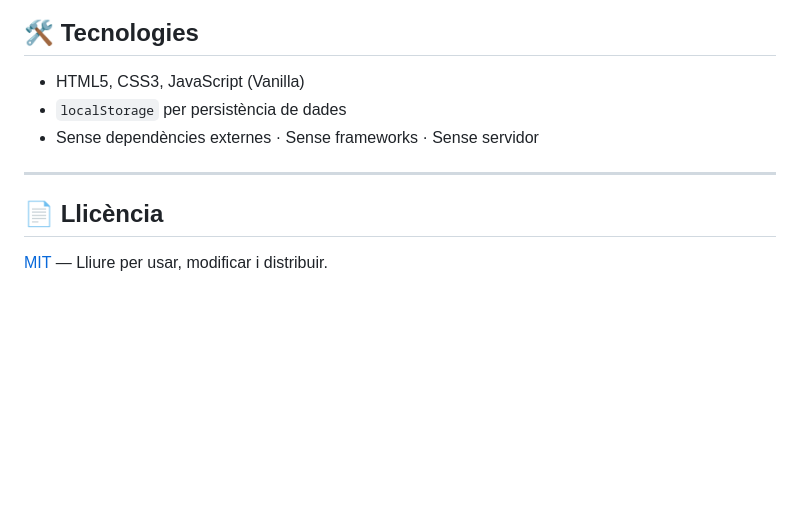
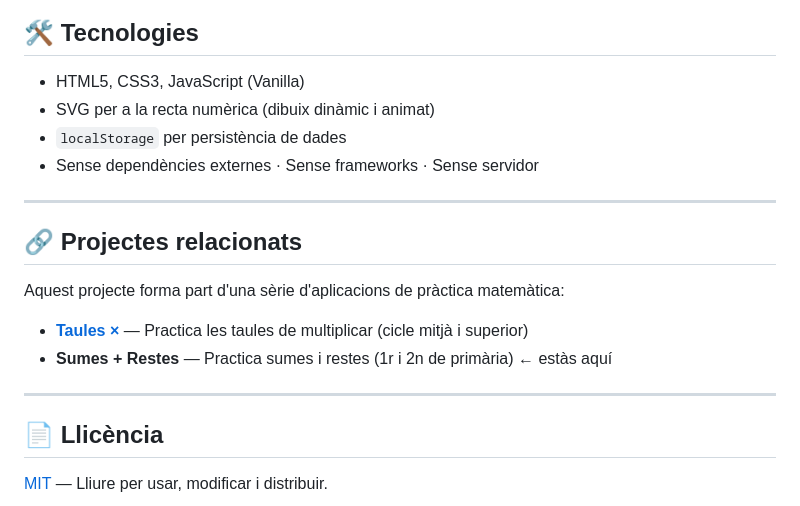
Before and after one commit to AlbertGodina/sumesrestes, a Markdown page: README.md, the part around one of its changes. Drawn GitHub-style; blank space fills up the shorter version.

```diff
--- a/README.md
+++ b/README.md
@@ -121,11 +172,20 @@ El fitxer es pot obrir directament amb Excel, LibreOffice Calc o Google Sheets.
 ## 🛠 Tecnologies
 
 - HTML5, CSS3, JavaScript (Vanilla)
+- SVG per a la recta numèrica (dibuix dinàmic i animat)
 - `localStorage` per persistència de dades
 - Sense dependències externes · Sense frameworks · Sense servidor
 
 ---
 
+## 🔗 Projectes relacionats
+
+Aquest projecte forma part d'una sèrie d'aplicacions de pràctica matemàtica:
+
+- **[Taules ×](https://albertgodina.github.io/taules)** — Practica les taules de multiplicar (cicle mitjà i superior)
+- **Sumes + Restes** — Practica sumes i restes (1r i 2n de primària) ← estàs aquí
+
+---
 
 ## 📄 Llicència
 
```
Also changed, not shown: other parts of README.md (+94 -43 lines).
